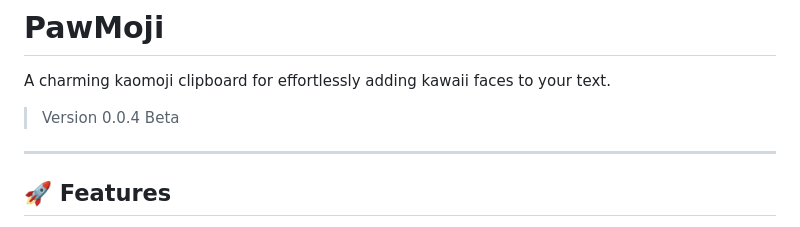
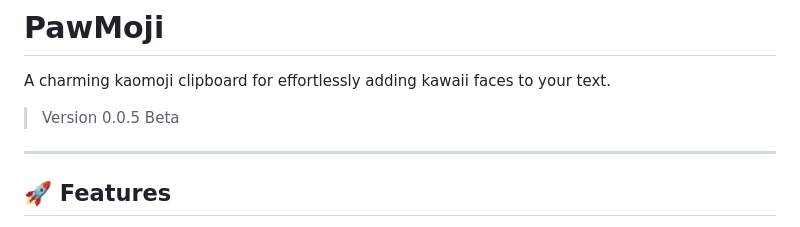
Before and after one commit to MrMidnight7331/PawMoji, a Markdown page: README.md, the part around the change. Rendered like a GitHub page.

Commit message:
updated to version 0.0.5 beta

```diff
--- a/README.md
+++ b/README.md
@@ -2,7 +2,7 @@
 
 A charming kaomoji clipboard for effortlessly adding kawaii faces to your text.
 
-> Version 0.0.4 Beta
+> Version 0.0.5 Beta
 ---
 
 ## 🚀 Features
```
